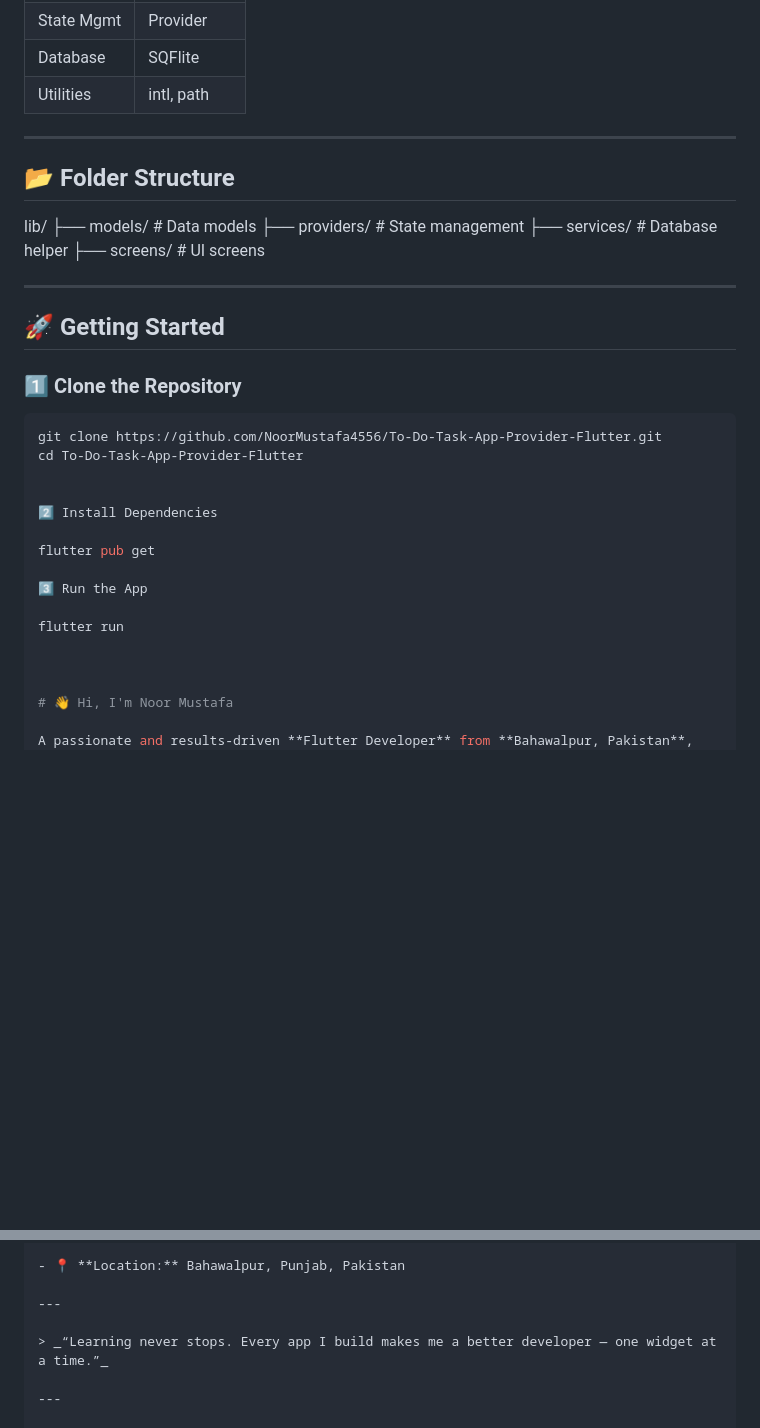
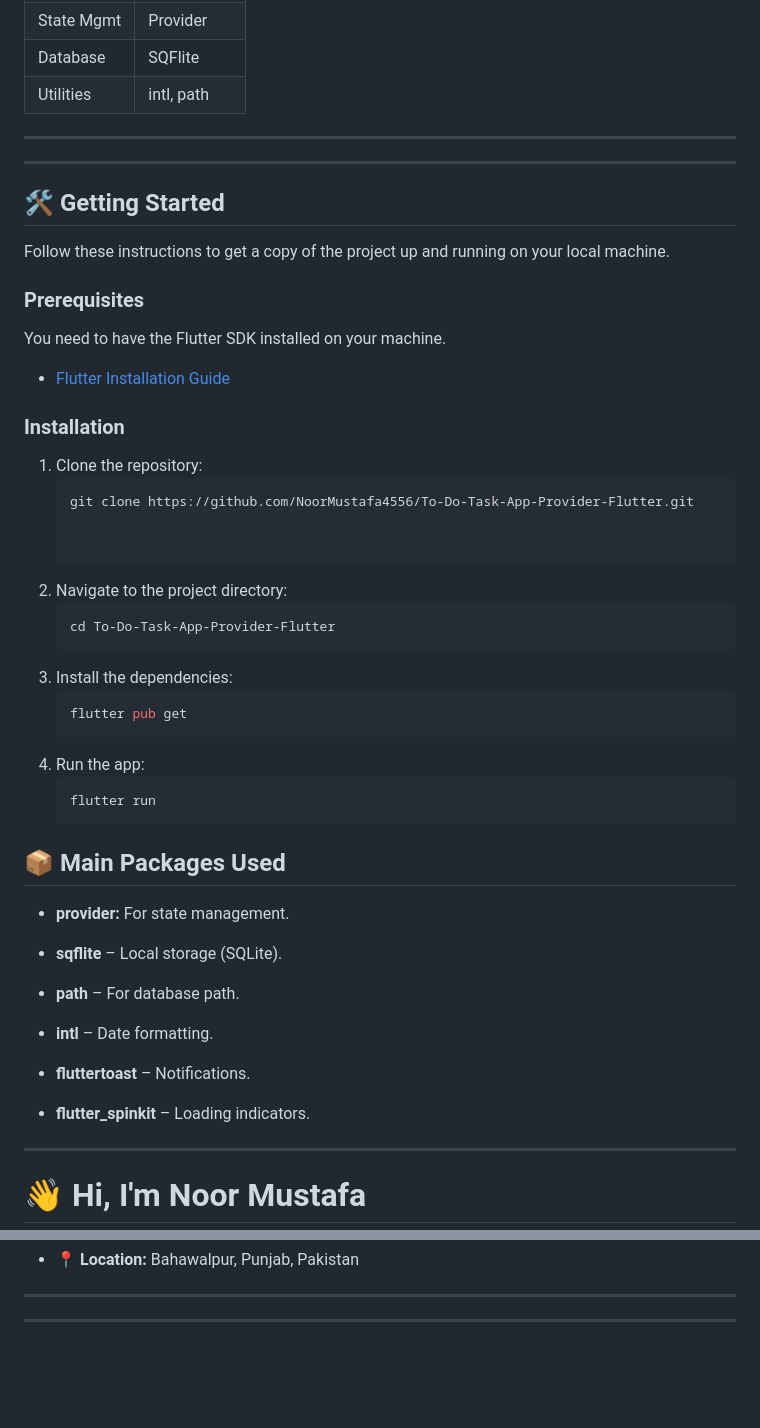
Before and after one commit to NoorMustafa4556/To-Do-Task-App-Provider-Flutter, a Markdown page: README.md, 2 parts joined by grey strips. GitHub-like rendering; blank space fills up the shorter version.

````diff
--- a/README.md
+++ b/README.md
@@ -47,37 +47,56 @@ The codebase is organized around **Separation of Concerns**, keeping:
 
 ---
 
-## 📂 Folder Structure
 
-
-lib/
-├── models/ # Data models
-├── providers/ # State management
-├── services/ # Database helper
-├── screens/ # UI screens
 
 
 
 ---
 
-## 🚀 Getting Started
+## 🛠️ Getting Started
 
-### 1️⃣ Clone the Repository
-```bash
-git clone https://github.com/NoorMustafa4556/To-Do-Task-App-Provider-Flutter.git
-cd To-Do-Task-App-Provider-Flutter
+Follow these instructions to get a copy of the project up and running on your local machine.
+
+### Prerequisites
+
+You need to have the Flutter SDK installed on your machine.
+- [Flutter Installation Guide](https://flutter.dev/docs/get-started/install)
+
+### Installation
+
+1.  Clone the repository:
+    ```sh
+    git clone https://github.com/NoorMustafa4556/To-Do-Task-App-Provider-Flutter.git
 
 
-2️⃣ Install Dependencies
+2.  Navigate to the project directory:
+    ```sh
+    cd To-Do-Task-App-Provider-Flutter
+    ```
+3.  Install the dependencies:
+    ```sh
+    flutter pub get
+    ```
+4.  Run the app:
+    ```sh
+    flutter run
+    ```
 
-flutter pub get
+   ## 📦 Main Packages Used
 
-3️⃣ Run the App
+-   **provider:** For state management.
 
-flutter run
+-   **sqflite** – Local storage (SQLite).
 
+-   **path** – For database path.
 
+-   **intl** – Date formatting.
 
+-   **fluttertoast** – Notifications.
+
+-   **flutter_spinkit** – Loading indicators.
+
+---
 # 👋 Hi, I'm Noor Mustafa
 
 A passionate and results-driven **Flutter Developer** from **Bahawalpur, Pakistan**, specializing in building elegant, scalable, and high-performance cross-platform mobile applications using **Flutter** and **Dart**.
@@ -177,6 +196,6 @@ With a strong understanding of **UI/UX principles**, **state management**, and *
 
 ---
 
-> _“Learning never stops. Every app I build makes me a better developer — one widget at a time.”_
+
 
 ---
````
